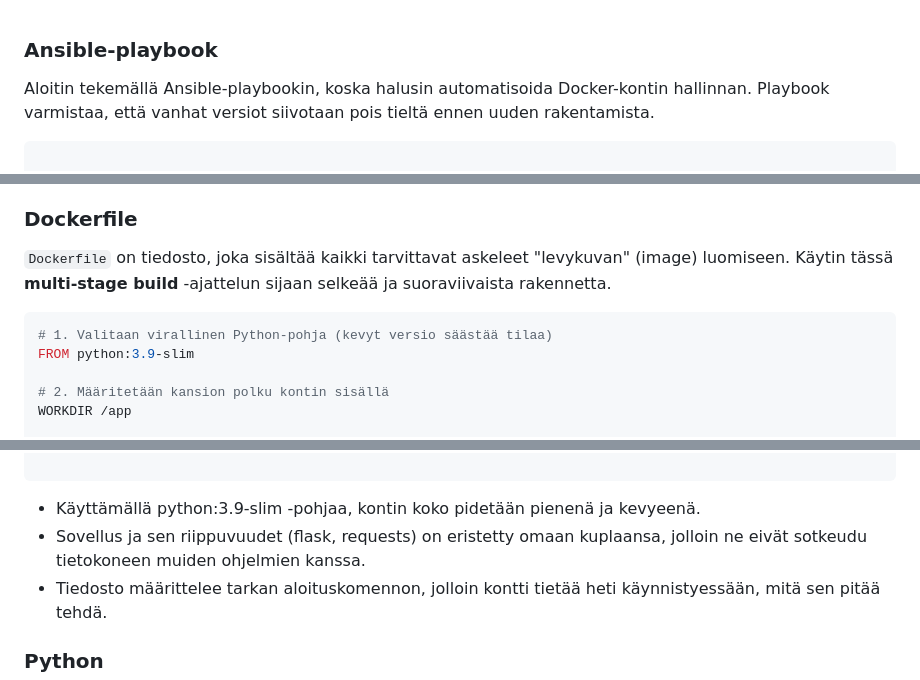
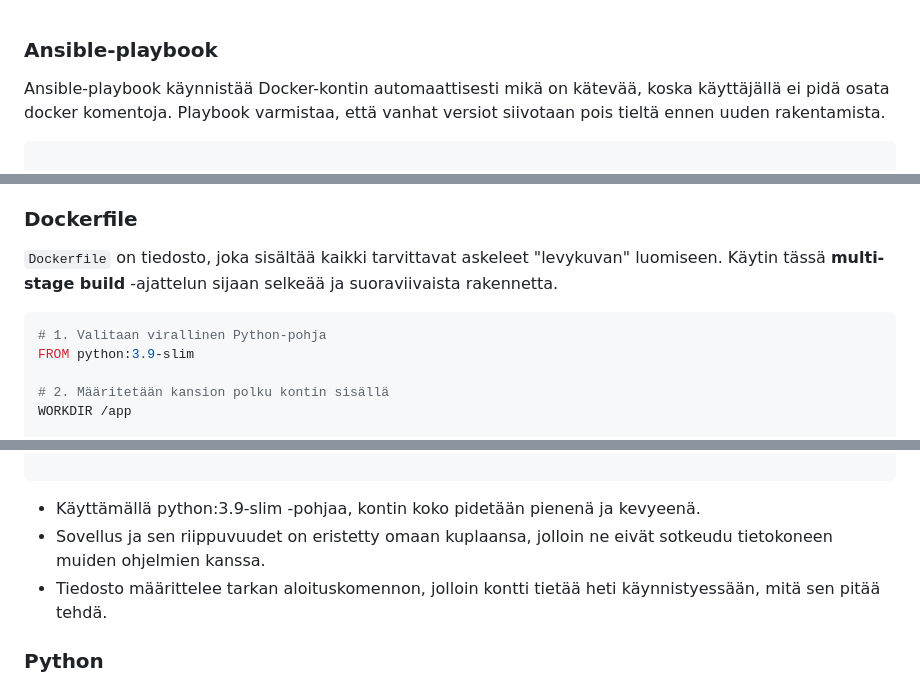
Before and after one commit to oskarsaarmaa/h6-miniprojekti, a Markdown page: docker-ansible-py.md, 3 parts joined by grey strips. Drawn GitHub-style.

````diff
--- a/docker-ansible-py.md
+++ b/docker-ansible-py.md
@@ -1,7 +1,7 @@
 
 ### Ansible-playbook
 
-Aloitin tekemällä Ansible-playbookin, koska halusin automatisoida Docker-kontin hallinnan. Playbook varmistaa, että vanhat versiot siivotaan pois tieltä ennen uuden rakentamista.
+Ansible-playbook käynnistää Docker-kontin automaattisesti mikä on kätevää, koska käyttäjällä ei pidä osata docker komentoja. Playbook varmistaa, että vanhat versiot siivotaan pois tieltä ennen uuden rakentamista.
 
 ```yaml
 
@@ -44,9 +44,9 @@ Aloitin tekemällä Ansible-playbookin, koska halusin automatisoida Docker-konti
 
 ###  Dockerfile
 
-`Dockerfile` on tiedosto, joka sisältää kaikki tarvittavat askeleet "levykuvan" (image) luomiseen. Käytin tässä **multi-stage build** -ajattelun sijaan selkeää ja suoraviivaista rakennetta.
+`Dockerfile` on tiedosto, joka sisältää kaikki tarvittavat askeleet "levykuvan" luomiseen. Käytin tässä **multi-stage build** -ajattelun sijaan selkeää ja suoraviivaista rakennetta.
 ```dockerfile
-# 1. Valitaan virallinen Python-pohja (kevyt versio säästää tilaa)
+# 1. Valitaan virallinen Python-pohja
 FROM python:3.9-slim
 
 # 2. Määritetään kansion polku kontin sisällä
@@ -66,7 +66,7 @@ CMD ["python", "main.py"]
 
 ```
 * Käyttämällä python:3.9-slim -pohjaa, kontin koko pidetään pienenä ja kevyeenä.
-* Sovellus ja sen riippuvuudet (flask, requests) on eristetty omaan kuplaansa, jolloin ne eivät sotkeudu tietokoneen muiden ohjelmien kanssa.
+* Sovellus ja sen riippuvuudet on eristetty omaan kuplaansa, jolloin ne eivät sotkeudu tietokoneen muiden ohjelmien kanssa.
 * Tiedosto määrittelee tarkan aloituskomennon, jolloin kontti tietää heti käynnistyessään, mitä sen pitää tehdä.
 
 ### Python
````
